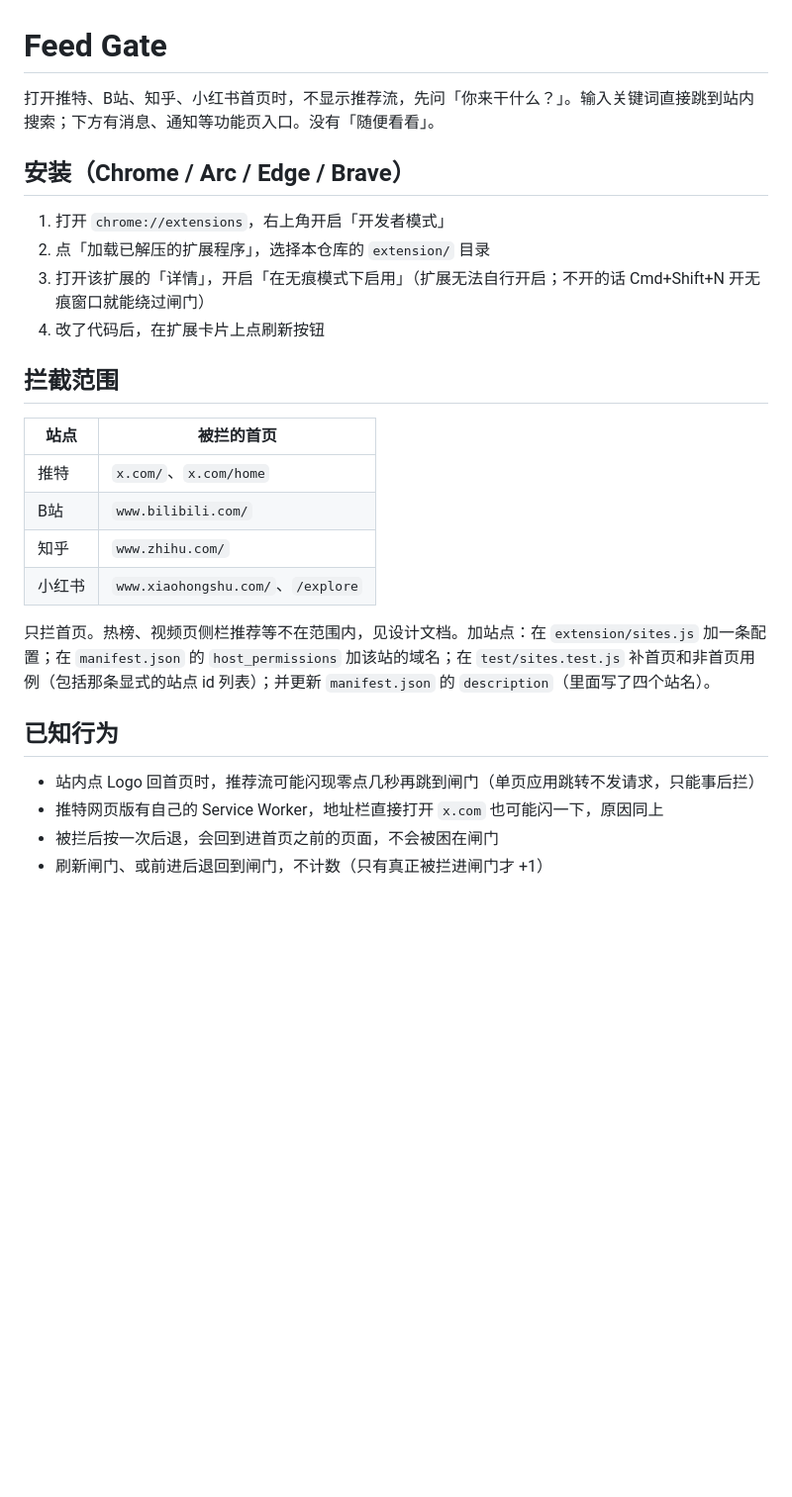
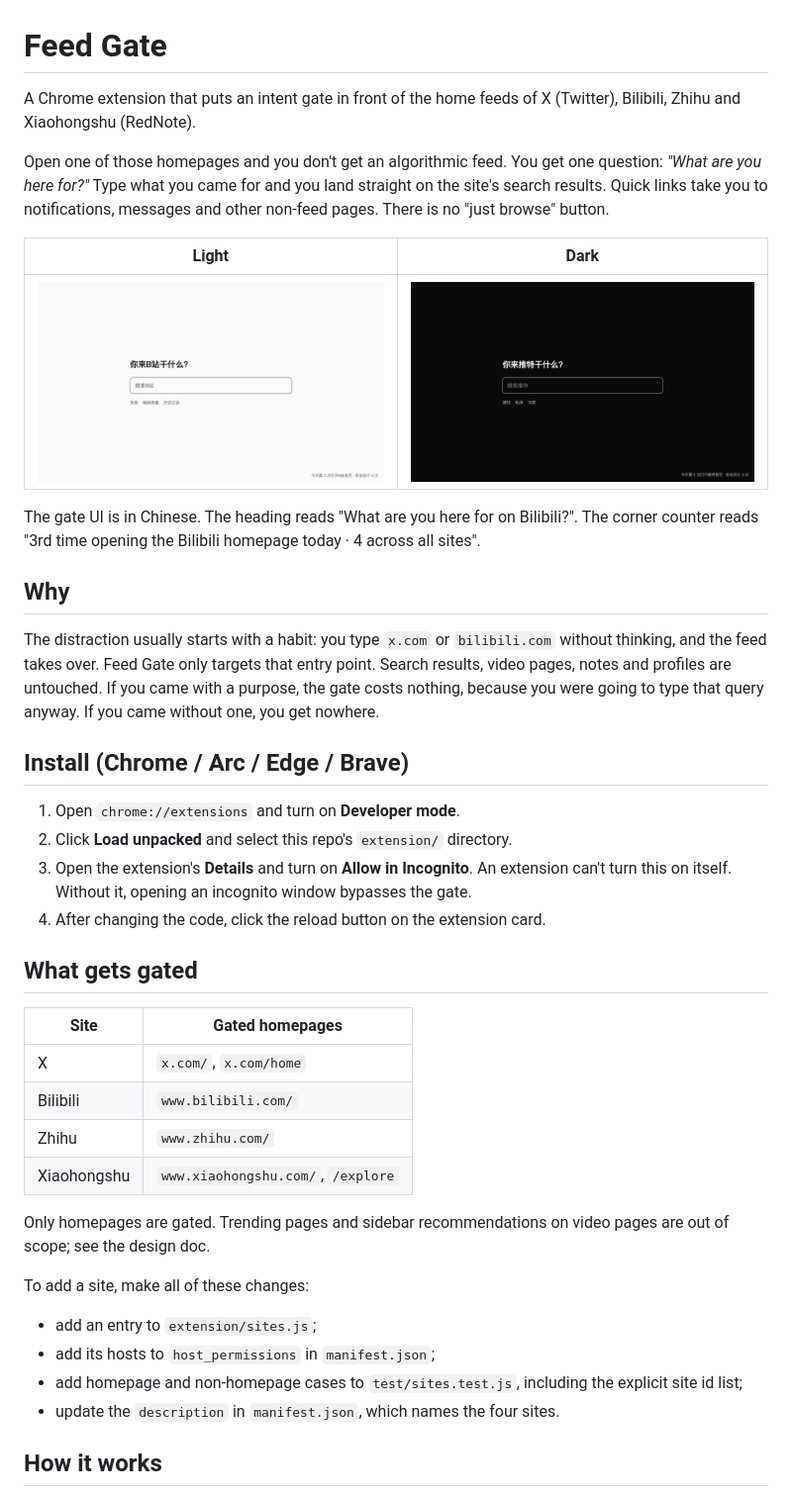
Before and after one commit to LambertAlpha/feed-gate, a Markdown page: README.md, the part around one of its changes. Shown at 99% size. Rendered like a GitHub page; pictures changed too: docs/images/gate-dark.png (added), docs/images/gate-light.png (added); blank space fills up the shorter version.

Commit message:
docs: rewrite README in English with gate screenshots
Co-Authored-By: Claude Opus 5.5 <noreply@anthropic.com>

```diff
--- a/README.md
+++ b/README.md
@@ -1,29 +1,42 @@
 # Feed Gate
 
-打开推特、B站、知乎、小红书首页时，不显示推荐流，先问「你来干什么？」。输入关键词直接跳到站内搜索；下方有消息、通知等功能页入口。没有「随便看看」。
+A Chrome extension that puts an intent gate in front of the home feeds of X (Twitter), Bilibili, Zhihu and Xiaohongshu (RedNote).
 
-## 安装（Chrome / Arc / Edge / Brave）
+Open one of those homepages and you don't get an algorithmic feed. You get one question: *"What are you here for?"* Type what you came for and you land straight on the site's search results. Quick links take you to notifications, messages and other non-feed pages. There is no "just browse" button.
 
-1. 打开 `chrome://extensions`，右上角开启「开发者模式」
-2. 点「加载已解压的扩展程序」，选择本仓库的 `extension/` 目录
-3. 打开该扩展的「详情」，开启「在无痕模式下启用」（扩展无法自行开启；不开的话 Cmd+Shift+N 开无痕窗口就能绕过闸门）
-4. 改了代码后，在扩展卡片上点刷新按钮
+| Light | Dark |
+|---|---|
+| ![Gate page in light mode, on Bilibili](docs/images/gate-light.png) | ![Gate page in dark mode, on X](docs/images/gate-dark.png) |
 
-## 拦截范围
+The gate UI is in Chinese. The heading reads "What are you here for on Bilibili?". The corner counter reads "3rd time opening the Bilibili homepage today · 4 across all sites".
 
-| 站点 | 被拦的首页 |
+## Why
+
+The distraction usually starts with a habit: you type `x.com` or `bilibili.com` without thinking, and the feed takes over. Feed Gate only targets that entry point. Search results, video pages, notes and profiles are untouched. If you came with a purpose, the gate costs nothing, because you were going to type that query anyway. If you came without one, you get nowhere.
+
+## Install (Chrome / Arc / Edge / Brave)
+
+1. Open `chrome://extensions` and turn on **Developer mode**.
+2. Click **Load unpacked** and select this repo's `extension/` directory.
+3. Open the extension's **Details** and turn on **Allow in Incognito**. An extension can't turn this on itself. Without it, opening an incognito window bypasses the gate.
+4. After changing the code, click the reload button on the extension card.
+
+## What gets gated
+
+| Site | Gated homepages |
 |---|---|
-| 推特 | `x.com/`、`x.com/home` |
-| B站 | `www.bilibili.com/` |
-| 知乎 | `www.zhihu.com/` |
-| 小红书 | `www.xiaohongshu.com/`、`/explore` |
+| X | `x.com/`, `x.com/home` |
+| Bilibili | `www.bilibili.com/` |
+| Zhihu | `www.zhihu.com/` |
+| Xiaohongshu | `www.xiaohongshu.com/`, `/explore` |
 
-只拦首页。热榜、视频页侧栏推荐等不在范围内，见设计文档。加站点：在 `extension/sites.js` 加一条配置；在 `manifest.json` 的 `host_permissions` 加该站的域名；在 `test/sites.test.js` 补首页和非首页用例（包括那条显式的站点 id 列表）；并更新 `manifest.json` 的 `description`（里面写了四个站名）。
+Only homepages are gated. Trending pages and sidebar recommendations on video pages are out of scope; see the design doc.
 
-## 已知行为
+To add a site, make all of these changes:
+- add an entry to `extension/sites.js`;
+- add its hosts to `host_permissions` in `manifest.json`;
+- add homepage and non-homepage cases to `test/sites.test.js`, including the explicit site id list;
+- update the `description` in `manifest.json`, which names the four sites.
 
-- 站内点 Logo 回首页时，推荐流可能闪现零点几秒再跳到闸门（单页应用跳转不发请求，只能事后拦）
-- 推特网页版有自己的 Service Worker，地址栏直接打开 `x.com` 也可能闪一下，原因同上
-- 被拦后按一次后退，会回到进首页之前的页面，不会被困在闸门
-- 刷新闸门、或前进后退回到闸门，不计数（只有真正被拦进闸门才 +1）
+## How it works
 
```
Also changed, not shown: other parts of README.md (+23 -6 lines).
